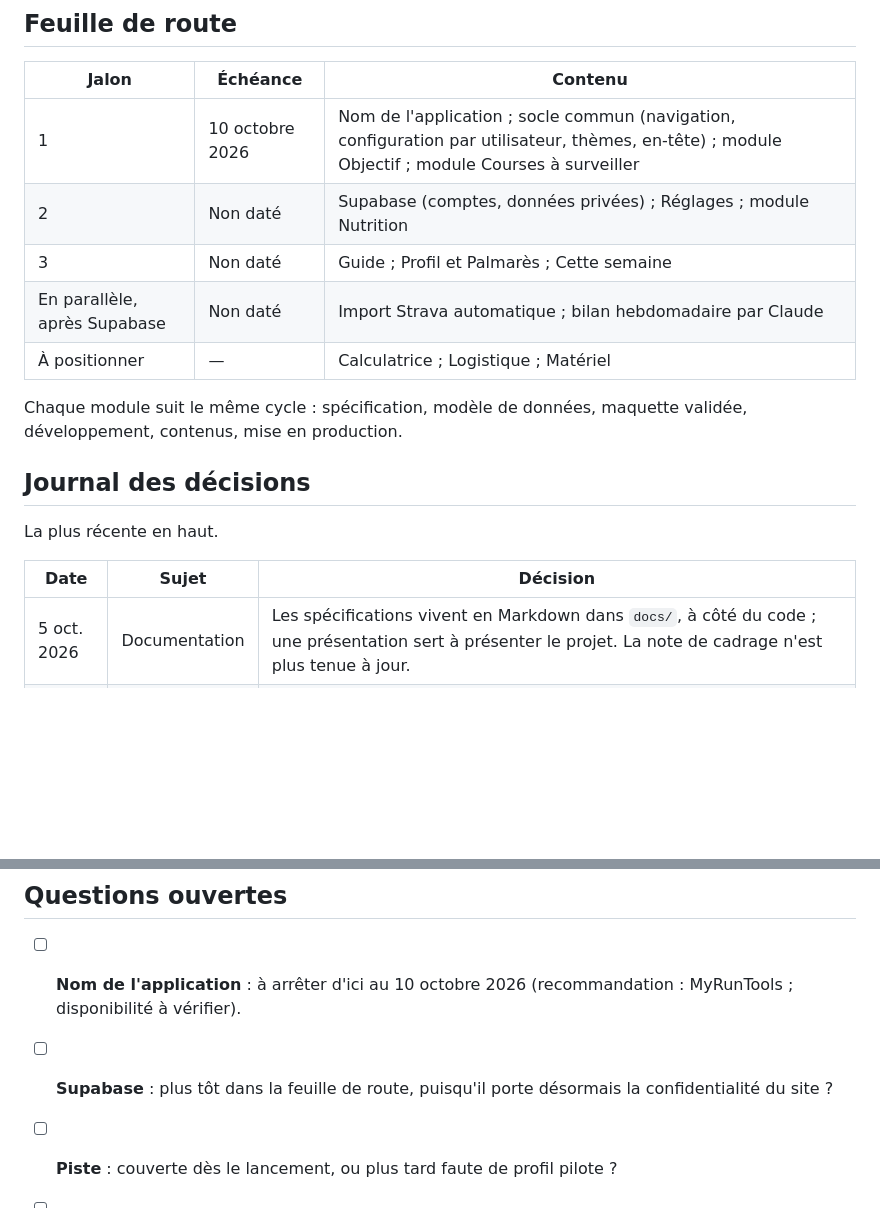
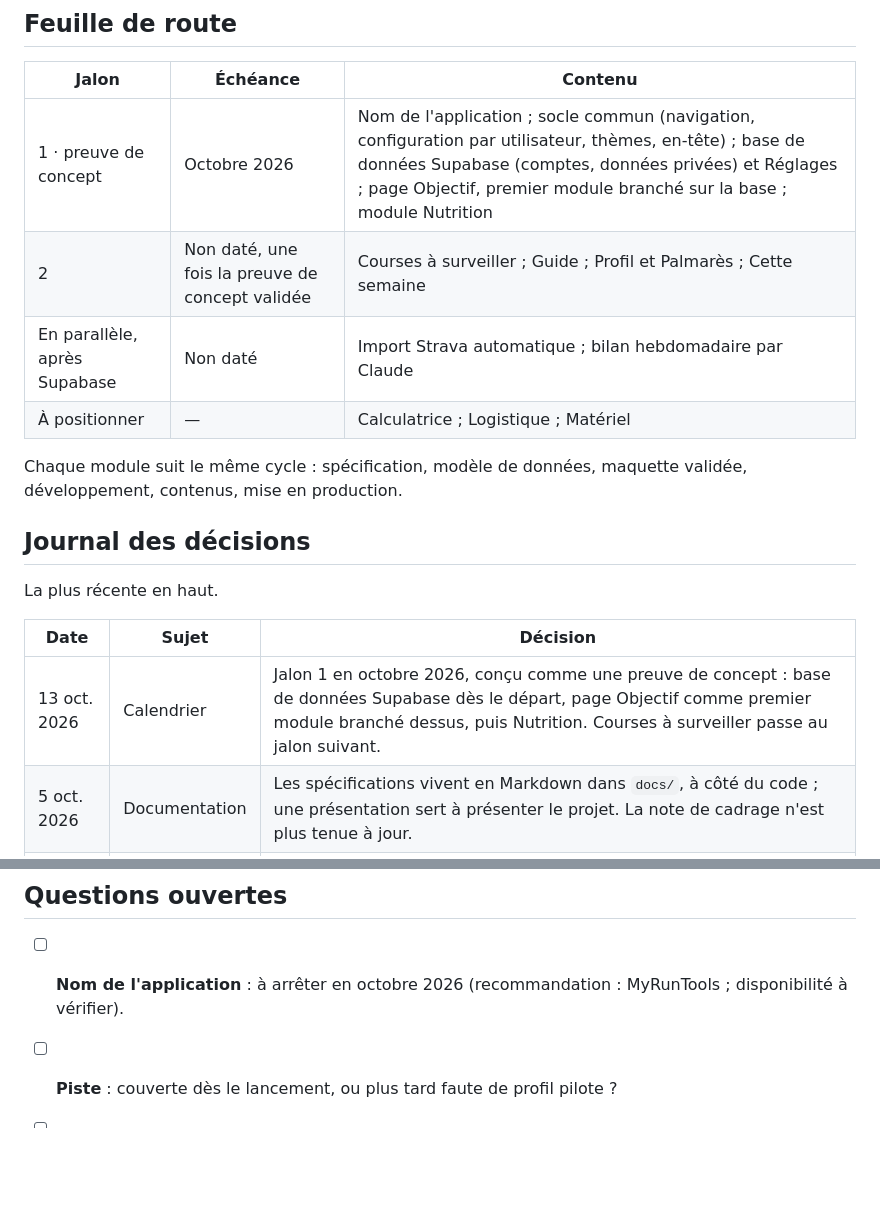
Before and after one commit to sbolleng/plan-entrainement_Seb, a Markdown page: docs/README.md, 2 parts joined by grey strips. GitHub-like rendering; blank space fills up the shorter version.

```diff
--- a/docs/README.md
+++ b/docs/README.md
@@ -21,9 +21,8 @@ Une application web modulaire pour les coureurs sur piste, sur route et en trail
 
 | Jalon | Échéance | Contenu |
 | --- | --- | --- |
-| 1 | 10 octobre 2026 | Nom de l'application ; socle commun (navigation, configuration par utilisateur, thèmes, en-tête) ; module Objectif ; module Courses à surveiller |
-| 2 | Non daté | Supabase (comptes, données privées) ; Réglages ; module Nutrition |
-| 3 | Non daté | Guide ; Profil et Palmarès ; Cette semaine |
+| 1 · preuve de concept | Octobre 2026 | Nom de l'application ; socle commun (navigation, configuration par utilisateur, thèmes, en-tête) ; base de données Supabase (comptes, données privées) et Réglages ; page Objectif, premier module branché sur la base ; module Nutrition |
+| 2 | Non daté, une fois la preuve de concept validée | Courses à surveiller ; Guide ; Profil et Palmarès ; Cette semaine |
 | En parallèle, après Supabase | Non daté | Import Strava automatique ; bilan hebdomadaire par Claude |
 | À positionner | — | Calculatrice ; Logistique ; Matériel |
 
@@ -35,6 +34,7 @@ La plus récente en haut.
 
 | Date | Sujet | Décision |
 | --- | --- | --- |
+| 13 oct. 2026 | Calendrier | Jalon 1 en octobre 2026, conçu comme une preuve de concept : base de données Supabase dès le départ, page Objectif comme premier module branché dessus, puis Nutrition. Courses à surveiller passe au jalon suivant. |
 | 5 oct. 2026 | Documentation | Les spécifications vivent en Markdown dans `docs/`, à côté du code ; une présentation sert à présenter le projet. La note de cadrage n'est plus tenue à jour. |
 | 5 oct. 2026 | Confidentialité | Le site sera protégé par la connexion Supabase (comptes individuels), pas par un hébergement à accès restreint. Le dépôt reste public ; chaque module devient privé quand son contenu passe dans Supabase. |
 | 5 oct. 2026 | En-tête | Décrit comme un chapitre de la spécification générale, pas dans un document séparé. |
@@ -72,8 +72,7 @@ Une vue de l'année d'un seul tenant, pour voir le planning en un coup d'œil, p
 
 ## Questions ouvertes
 
-- [ ] **Nom de l'application** : à arrêter d'ici au 10 octobre 2026 (recommandation : MyRunTools ; disponibilité à vérifier).
-- [ ] **Supabase** : plus tôt dans la feuille de route, puisqu'il porte désormais la confidentialité du site ?
+- [ ] **Nom de l'application** : à arrêter en octobre 2026 (recommandation : MyRunTools ; disponibilité à vérifier).
 - [ ] **Piste** : couverte dès le lancement, ou plus tard faute de profil pilote ?
 - [ ] **Calculatrice** : liste des calculs à valider ; livraison anticipée possible, car elle ne dépend d'aucune donnée.
 - [ ] **Ravitaillement en course** : repères de référence (glucides et eau par heure).
```
Also changed, not shown: docs/page-objectif.md (+3 -3 lines), docs/specification-generale.md (+8 -8 lines).
